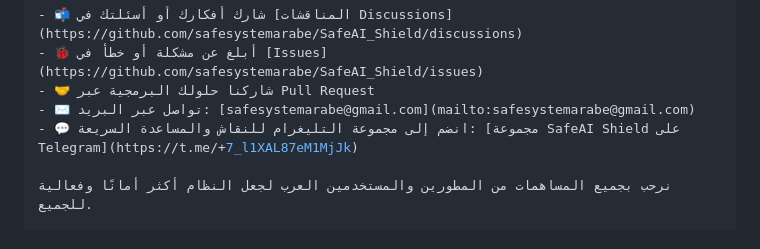
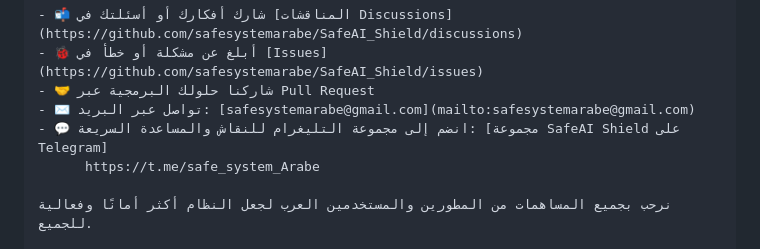
Before and after one commit to safesystemarabe/SafeAI_Shield, a Markdown page: README.md, the part around the change. Drawn GitHub-style.

```diff
--- a/README.md
+++ b/README.md
@@ -51,7 +51,8 @@ python safeai_shield.py
 - 🐞 أبلغ عن مشكلة أو خطأ في [Issues](https://github.com/safesystemarabe/SafeAI_Shield/issues)
 - 🤝 شاركنا حلولك البرمجية عبر Pull Request
 - ✉️ تواصل عبر البريد: [safesystemarabe@gmail.com](mailto:safesystemarabe@gmail.com)
-- 💬 انضم إلى مجموعة التليغرام للنقاش والمساعدة السريعة: [مجموعة SafeAI Shield على Telegram](https://t.me/+7_l1XAL87eM1MjJk)
+- 💬 انضم إلى مجموعة التليغرام للنقاش والمساعدة السريعة: [مجموعة SafeAI Shield على Telegram]
+      https://t.me/safe_system_Arabe
 
 نرحب بجميع المساهمات من المطورين والمستخدمين العرب لجعل النظام أكثر أمانًا وفعالية للجميع.
 
```
